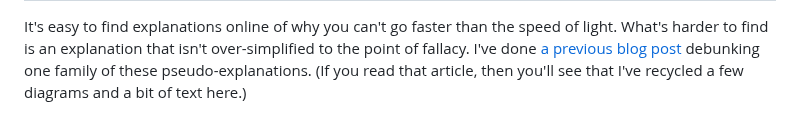
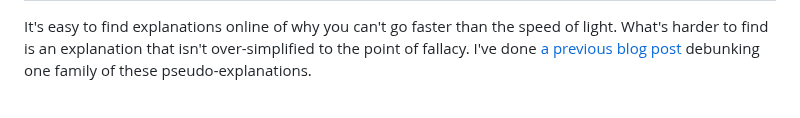
Before and after one commit to bcrowell/bcrowell.github.io, a Markdown page: faster_than_light/index.md, the part around the change. Rendered like a GitHub page.

```diff
--- a/faster_than_light/index.md
+++ b/faster_than_light/index.md
@@ -4,8 +4,7 @@ Why can't you go faster than the speed of light? -- An explanation without equat
 It's easy to find explanations online of why you can't go faster than the speed of light. What's harder
 to find is an explanation that isn't over-simplified to the point of fallacy. I've done
 [a previous blog post](https://bcrowell.github.io/moving_through_spacetime_at_c/) debunking one
-family of these pseudo-explanations. (If you read that article, then you'll see that I've recycled
-a few diagrams and a bit of text here.)
+family of these pseudo-explanations.
 
 ![The KATRIN spectrometer being transported.](katrin.jpg)
 
```
Also changed, not shown: spacetime_diagrams/index.md (+14 -2 lines).
